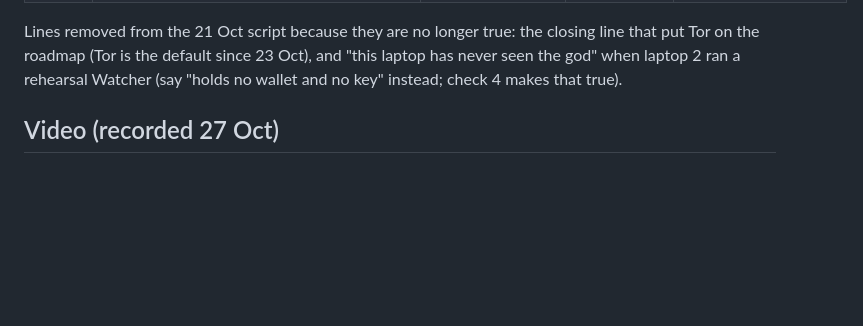
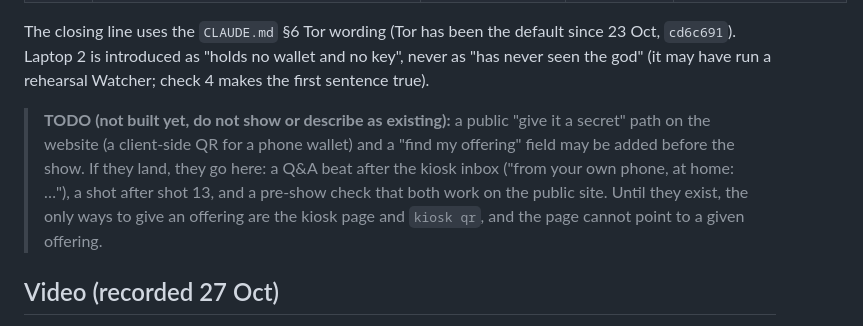
Before and after one commit to agadape/choronzon, a Markdown page: docs/demo-script.md, the part around the change. GitHub-like rendering; blank space fills up the shorter version.

Commit message:
Docs: true pitch opener, no stale Tor note, TODO for the public offering path
- submission-form: the 60-second pitch now opens with "So far every voice in it is
  ours, and labelled." (159 words; the team sent every offering so far).
- demo-script: the closing-line note no longer quotes the retired Tor sentence; a
  marked TODO says where a public "give it a secret" QR and a "find my offering"
  field would go, without describing them as existing.

Co-Authored-By: Claude Opus 5.5 <noreply@anthropic.com>

```diff
--- a/docs/demo-script.md
+++ b/docs/demo-script.md
@@ -93,9 +93,15 @@ The order is fixed; the middle stretches or shrinks with the chain. Clock times
 | 2:55–3:00 | The god, the kiosk page back at its prompt with the call to action from `brand.json`. | — | "Silenced, not erased: what the renderer skips stays on chain. This kiosk reaches lightwalletd through Tor, so the server sees a Tor exit, not this machine's address; Tor does not hide when a transaction appears. It forgets nothing. It asks no names." | — |
 | Q&A | `python3 -m kiosk inbox` (the whisper, when it lands); the judge's eye if it landed late; restart the daemon (`python3 -m renderer daemon --wallet wallets/test/V`). | **Hand** | If the judge asked for a whisper back and their offering has landed: whisper to it now (same command, the judge's txid) and say it arrives in 80–220 s [R24, R21]. | — |
 
-Lines removed from the 21 Oct script because they are no longer true: the closing line that put Tor on the
-roadmap (Tor is the default since 23 Oct), and "this laptop has never seen the god" when laptop 2 ran a rehearsal
-Watcher (say "holds no wallet and no key" instead; check 4 makes that true).
+The closing line uses the `CLAUDE.md` §6 Tor wording (Tor has been the default since 23 Oct, `cd6c691`). Laptop 2
+is introduced as "holds no wallet and no key", never as "has never seen the god" (it may have run a rehearsal
+Watcher; check 4 makes the first sentence true).
+
+> **TODO (not built yet, do not show or describe as existing):** a public "give it a secret" path on the website
+> (a client-side QR for a phone wallet) and a "find my offering" field may be added before the show. If they land,
+> they go here: a Q&A beat after the kiosk inbox ("from your own phone, at home: …"), a shot after shot 13, and a
+> pre-show check that both work on the public site. Until they exist, the only ways to give an offering are the
+> kiosk page and `kiosk qr`, and the page cannot point to a given offering.
 
 ## Video (recorded 27 Oct)
 
```
Also changed, not shown: docs/submission-form.md (+2 -2 lines).
